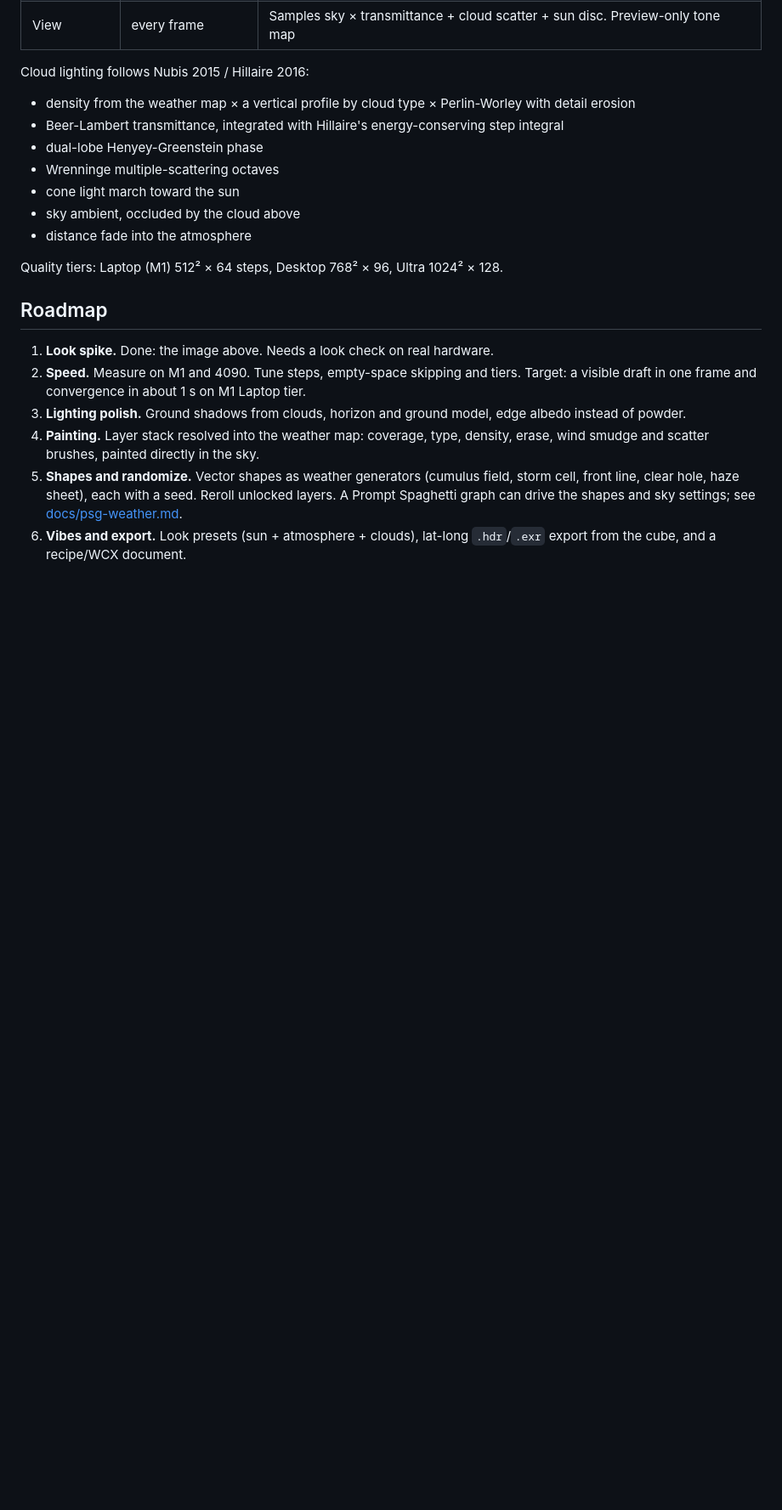
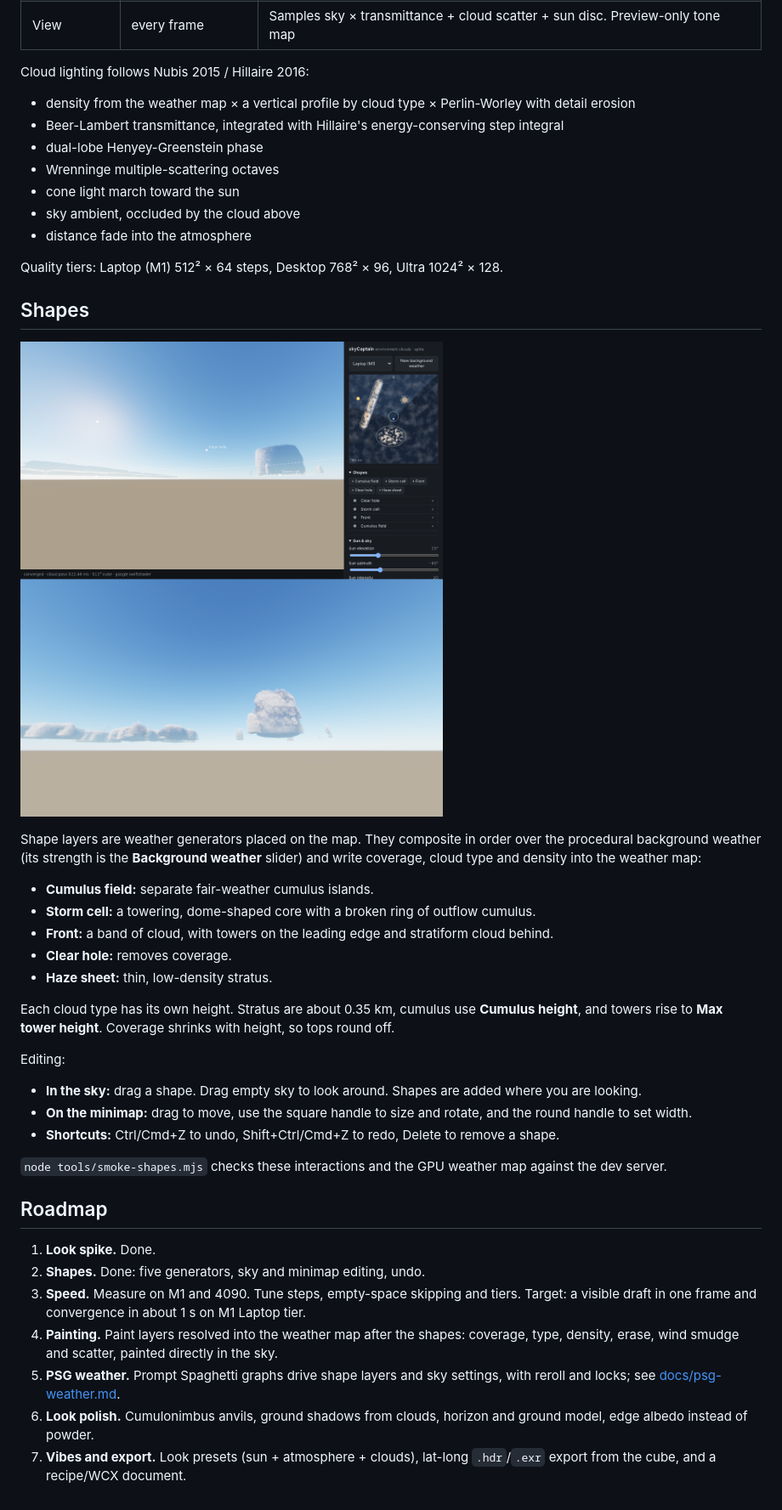
Before and after one commit to WildConstruct/SkyCaptain-Next, a Markdown page: README.md, the part around the change. Shown at 85% size. Drawn GitHub-style; pictures changed too: docs/look/shapes-001.png (added); blank space fills up the shorter version.

```diff
--- a/README.md
+++ b/README.md
@@ -32,18 +32,48 @@ Cloud lighting follows Nubis 2015 / Hillaire 2016:
 
 Quality tiers: Laptop (M1) 512² × 64 steps, Desktop 768² × 96, Ultra 1024² × 128.
 
+## Shapes
+
+![Shape layers](docs/look/shapes-001.png)
+
+Shape layers are weather generators placed on the map. They composite in order
+over the procedural background weather (its strength is the **Background
+weather** slider) and write coverage, cloud type and density into the weather
+map:
+
+- **Cumulus field:** separate fair-weather cumulus islands.
+- **Storm cell:** a towering, dome-shaped core with a broken ring of outflow cumulus.
+- **Front:** a band of cloud, with towers on the leading edge and stratiform cloud behind.
+- **Clear hole:** removes coverage.
+- **Haze sheet:** thin, low-density stratus.
+
+Each cloud type has its own height. Stratus are about 0.35 km, cumulus use
+**Cumulus height**, and towers rise to **Max tower height**. Coverage shrinks
+with height, so tops round off.
+
+Editing:
+- **In the sky:** drag a shape. Drag empty sky to look around. Shapes are added
+  where you are looking.
+- **On the minimap:** drag to move, use the square handle to size and rotate, and
+  the round handle to set width.
+- **Shortcuts:** Ctrl/Cmd+Z to undo, Shift+Ctrl/Cmd+Z to redo, Delete to remove a
+  shape.
+
+`node tools/smoke-shapes.mjs` checks these interactions and the GPU weather map
+against the dev server.
+
 ## Roadmap
 
-1. **Look spike.** Done: the image above. Needs a look check on real hardware.
-2. **Speed.** Measure on M1 and 4090. Tune steps, empty-space skipping and tiers.
+1. **Look spike.** Done.
+2. **Shapes.** Done: five generators, sky and minimap editing, undo.
+3. **Speed.** Measure on M1 and 4090. Tune steps, empty-space skipping and tiers.
    Target: a visible draft in one frame and convergence in about 1 s on M1 Laptop tier.
-3. **Lighting polish.** Ground shadows from clouds, horizon and ground model,
-   edge albedo instead of powder.
-4. **Painting.** Layer stack resolved into the weather map: coverage, type,
-   density, erase, wind smudge and scatter brushes, painted directly in the sky.
-5. **Shapes and randomize.** Vector shapes as weather generators (cumulus field,
-   storm cell, front line, clear hole, haze sheet), each with a seed. Reroll
-   unlocked layers. A Prompt Spaghetti graph can drive the shapes and sky
-   settings; see [docs/psg-weather.md](docs/psg-weather.md).
-6. **Vibes and export.** Look presets (sun + atmosphere + clouds), lat-long
+4. **Painting.** Paint layers resolved into the weather map after the shapes:
+   coverage, type, density, erase, wind smudge and scatter, painted directly in the
+   sky.
+5. **PSG weather.** Prompt Spaghetti graphs drive shape layers and sky settings,
+   with reroll and locks; see [docs/psg-weather.md](docs/psg-weather.md).
+6. **Look polish.** Cumulonimbus anvils, ground shadows from clouds, horizon and
+   ground model, edge albedo instead of powder.
+7. **Vibes and export.** Look presets (sun + atmosphere + clouds), lat-long
    `.hdr`/`.exr` export from the cube, and a recipe/WCX document.
```
Also changed, not shown: 17 other files.
